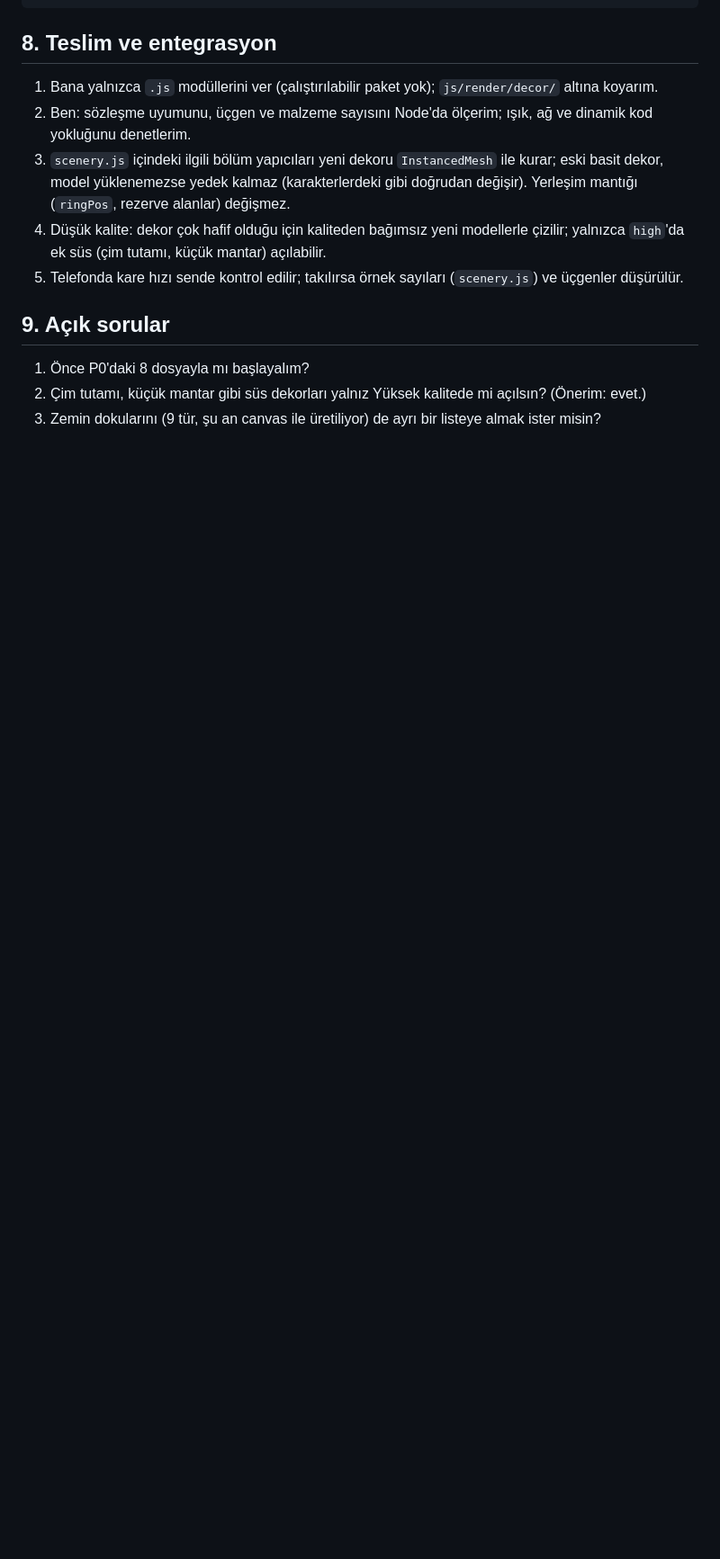
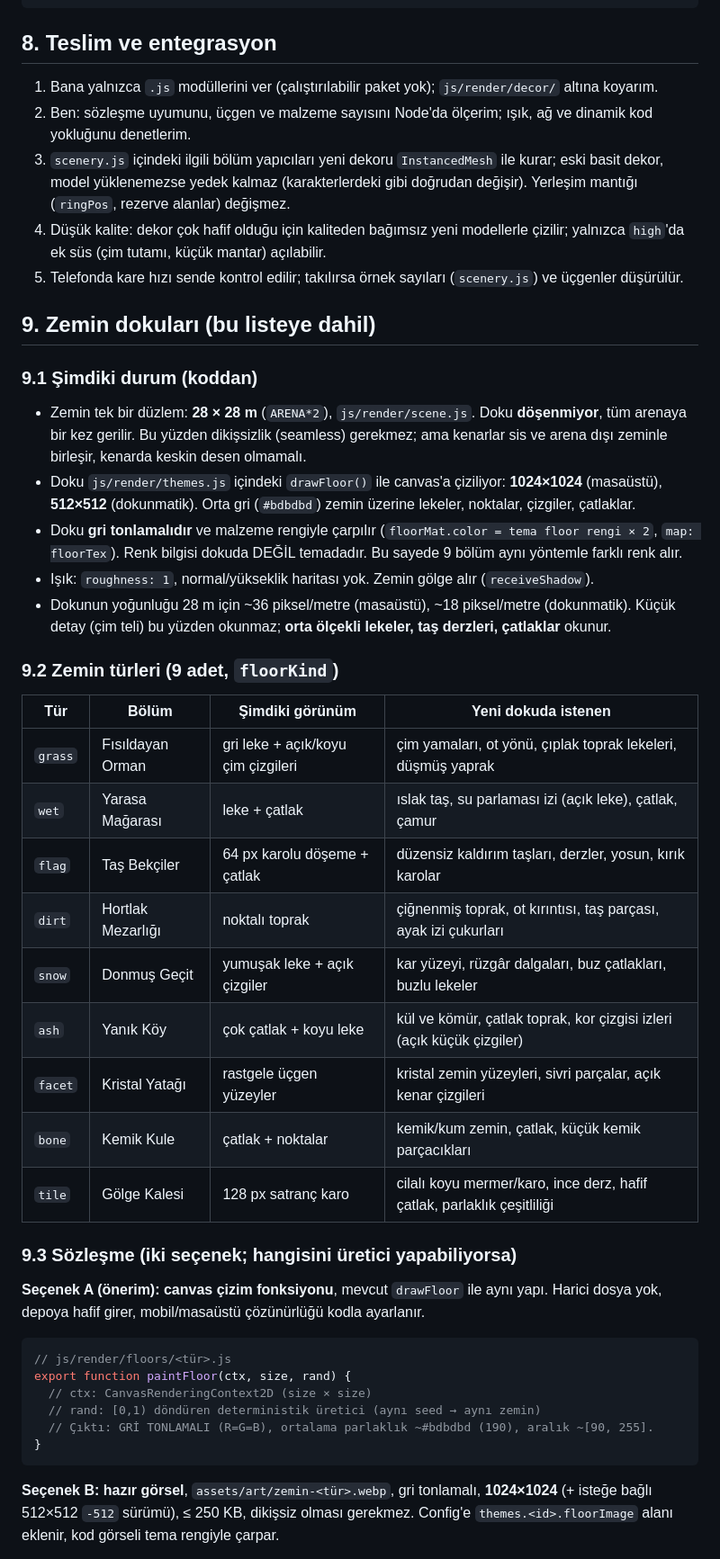
Before and after one commit to emreaktepe/Putthatthere, a Markdown page: docs/icerik/3d-dekor-listesi.md, the part around one of its changes. Shown at 90% size. Rendered like a GitHub page; blank space fills up the shorter version.

Commit message:
docs(icerik): add floor textures section and record decisions in scenery list
Co-Authored-By: Claude Sonnet 5.5 <noreply@anthropic.com>

````diff
--- a/docs/icerik/3d-dekor-listesi.md
+++ b/docs/icerik/3d-dekor-listesi.md
@@ -169,8 +169,42 @@ Add a short comment header with the measured triangle count per variant.
 4. Düşük kalite: dekor çok hafif olduğu için kaliteden bağımsız yeni modellerle çizilir; yalnızca `high`'da ek süs (çim tutamı, küçük mantar) açılabilir.
 5. Telefonda kare hızı sende kontrol edilir; takılırsa örnek sayıları (`scenery.js`) ve üçgenler düşürülür.
 
-## 9. Açık sorular
+## 9. Zemin dokuları (bu listeye dahil)
 
-1. Önce P0'daki 8 dosyayla mı başlayalım?
-2. Çim tutamı, küçük mantar gibi süs dekorları yalnız Yüksek kalitede mi açılsın? (Önerim: evet.)
-3. Zemin dokularını (9 tür, şu an canvas ile üretiliyor) de ayrı bir listeye almak ister misin?
+### 9.1 Şimdiki durum (koddan)
+
+- Zemin tek bir düzlem: **28 × 28 m** (`ARENA*2`), `js/render/scene.js`. Doku **döşenmiyor**, tüm arenaya bir kez gerilir. Bu yüzden dikişsizlik (seamless) gerekmez; ama kenarlar sis ve arena dışı zeminle birleşir, kenarda keskin desen olmamalı.
+- Doku `js/render/themes.js` içindeki `drawFloor()` ile canvas'a çiziliyor: **1024×1024** (masaüstü), **512×512** (dokunmatik). Orta gri (`#bdbdbd`) zemin üzerine lekeler, noktalar, çizgiler, çatlaklar.
+- Doku **gri tonlamalıdır** ve malzeme rengiyle çarpılır (`floorMat.color = tema floor rengi × 2`, `map: floorTex`). Renk bilgisi dokuda DEĞİL temadadır. Bu sayede 9 bölüm aynı yöntemle farklı renk alır.
+- Işık: `roughness: 1`, normal/yükseklik haritası yok. Zemin gölge alır (`receiveShadow`).
+- Dokunun yoğunluğu 28 m için ~36 piksel/metre (masaüstü), ~18 piksel/metre (dokunmatik). Küçük detay (çim teli) bu yüzden okunmaz; **orta ölçekli lekeler, taş derzleri, çatlaklar** okunur.
+
+### 9.2 Zemin türleri (9 adet, `floorKind`)
+
+| Tür | Bölüm | Şimdiki görünüm | Yeni dokuda istenen |
+|---|---|---|---|
+| `grass` | Fısıldayan Orman | gri leke + açık/koyu çim çizgileri | çim yamaları, ot yönü, çıplak toprak lekeleri, düşmüş yaprak |
+| `wet` | Yarasa Mağarası | leke + çatlak | ıslak taş, su parlaması izi (açık leke), çatlak, çamur |
+| `flag` | Taş Bekçiler | 64 px karolu döşeme + çatlak | düzensiz kaldırım taşları, derzler, yosun, kırık karolar |
+| `dirt` | Hortlak Mezarlığı | noktalı toprak | çiğnenmiş toprak, ot kırıntısı, taş parçası, ayak izi çukurları |
+| `snow` | Donmuş Geçit | yumuşak leke + açık çizgiler | kar yüzeyi, rüzgâr dalgaları, buz çatlakları, buzlu lekeler |
+| `ash` | Yanık Köy | çok çatlak + koyu leke | kül ve kömür, çatlak toprak, kor çizgisi izleri (açık küçük çizgiler) |
+| `facet` | Kristal Yatağı | rastgele üçgen yüzeyler | kristal zemin yüzeyleri, sivri parçalar, açık kenar çizgileri |
+| `bone` | Kemik Kule | çatlak + noktalar | kemik/kum zemin, çatlak, küçük kemik parçacıkları |
+| `tile` | Gölge Kalesi | 128 px satranç karo | cilalı koyu mermer/karo, ince derz, hafif çatlak, parlaklık çeşitliliği |
+
+### 9.3 Sözleşme (iki seçenek; hangisini üretici yapabiliyorsa)
+
+**Seçenek A (önerim): canvas çizim fonksiyonu**, mevcut `drawFloor` ile aynı yapı. Harici dosya yok, depoya hafif girer, mobil/masaüstü çözünürlüğü kodla ayarlanır.
+
+```js
+// js/render/floors/<tür>.js
+export function paintFloor(ctx, size, rand) {
+  // ctx: CanvasRenderingContext2D (size × size)
+  // rand: [0,1) döndüren deterministik üretici (aynı seed → aynı zemin)
+  // Çıktı: GRİ TONLAMALI (R=G=B), ortalama parlaklık ~#bdbdbd (190), aralık ~[90, 255].
+}
+```
+
+**Seçenek B: hazır görsel**, `assets/art/zemin-<tür>.webp`, gri tonlamalı, **1024×1024** (+ isteğe bağlı 512×512 `-512` sürümü), ≤ 250 KB, dikişsiz olması gerekmez. Config'e `themes.<id>.floorImage` alanı eklenir, kod görseli tema rengiyle çarpar.
+
````
Also changed, not shown: other parts of docs/icerik/3d-dekor-listesi.md (+44 -1 lines).
